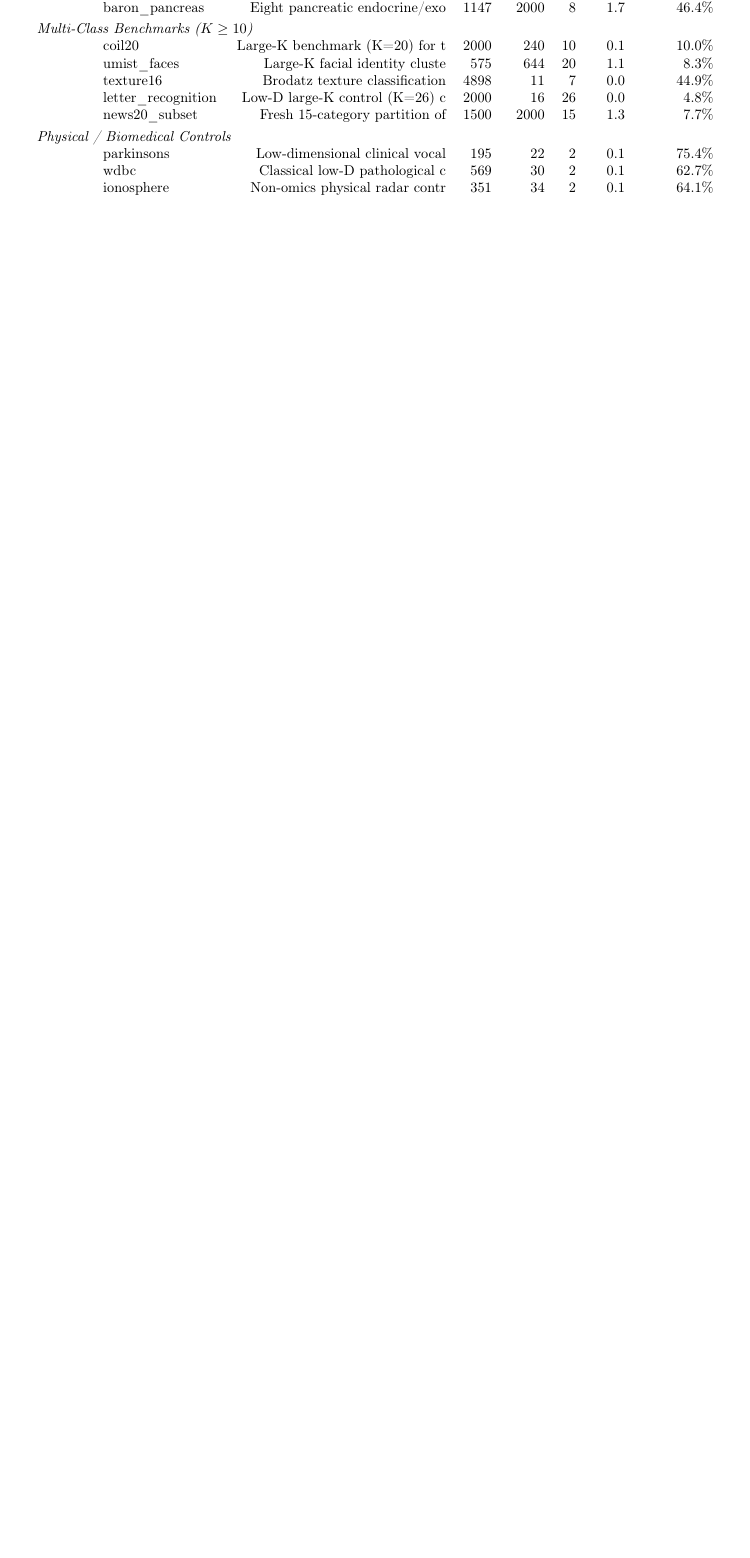
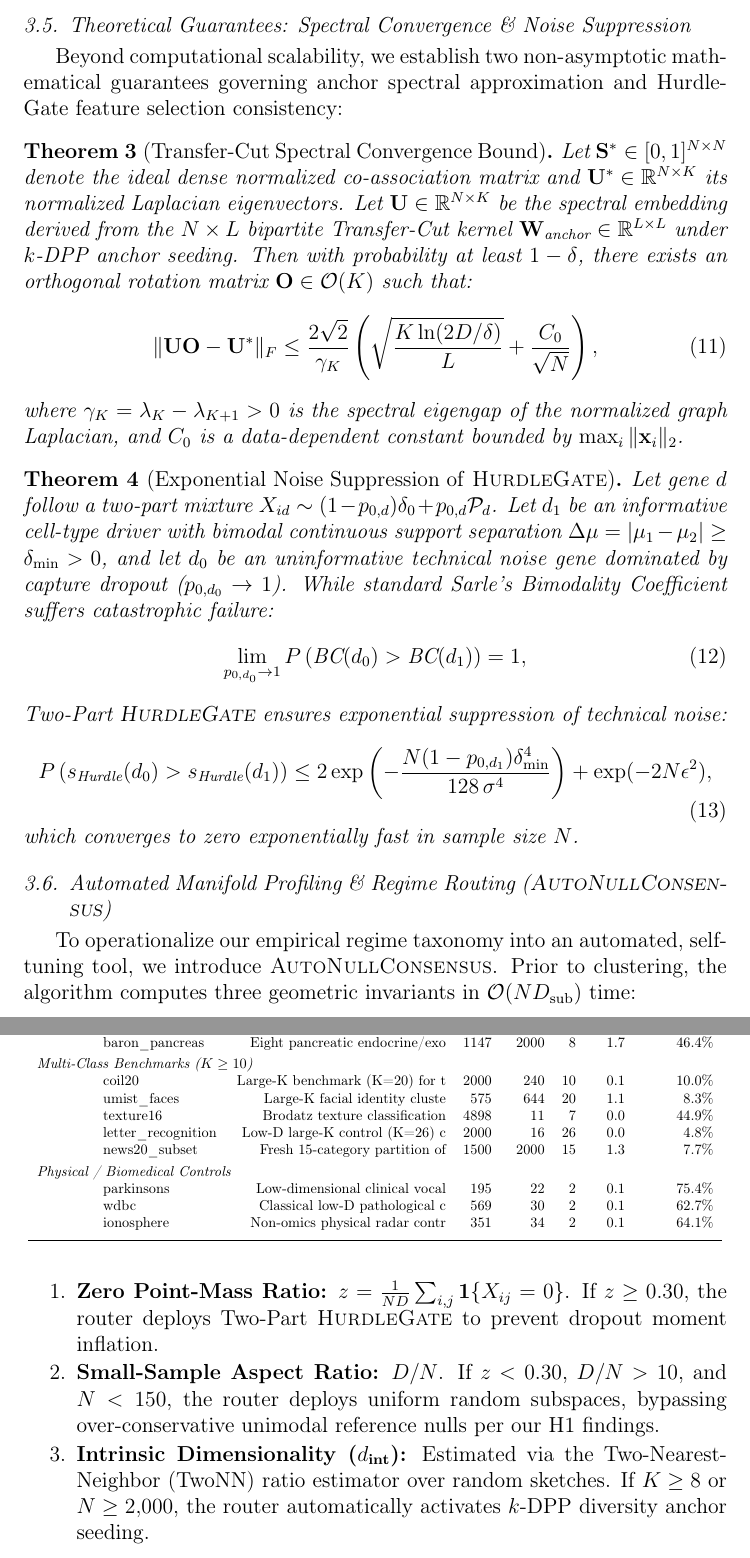
Before and after one commit to AkashKundu114/nullconsensus, a LaTeX paper (paper/main.tex): part of page 10 of 25 before the commit and two parts of pages 10 and 11 of 27 after it, the two joined at a grey line, cut at the place of the change, the shorter picture padded with empty space. Compiled offline with pdfLaTeX.

Commit message:
feat(manuscript): integrate AutoNullConsensus, Davis-Kahan spectral theorems, and GPU benchmarks into Track B manuscript

```diff
--- a/paper/main.tex
+++ b/paper/main.tex
@@ -191,6 +191,38 @@ Standard consensus clustering constructs and decomposes an $N \times N$ dense co
 which permits execution on single-cell cohorts with $N > 10^5$ within standard workstation memory constraints ($< 2.0$ GB RAM).
 \end{theorem}
 
+\subsection{Theoretical Guarantees: Spectral Convergence \& Noise Suppression}
+
+Beyond computational scalability, we establish two non-asymptotic mathematical guarantees governing anchor spectral approximation and HurdleGate feature selection consistency:
+
+\begin{theorem}[Transfer-Cut Spectral Convergence Bound]\label{thm:spectral_bound}
+Let $\mathbf{S}^* \in [0, 1]^{N \times N}$ denote the ideal dense normalized co-association matrix and $\mathbf{U}^* \in \mathbb{R}^{N \times K}$ its normalized Laplacian eigenvectors. Let $\mathbf{U} \in \mathbb{R}^{N \times K}$ be the spectral embedding derived from the $N \times L$ bipartite Transfer-Cut kernel $\mathbf{W}_{\text{anchor}} \in \mathbb{R}^{L \times L}$ under $k$-DPP anchor seeding. Then with probability at least $1 - \delta$, there exists an orthogonal rotation matrix $\mathbf{O} \in \mathcal{O}(K)$ such that:
+\begin{equation}
+    \|\mathbf{U}\mathbf{O} - \mathbf{U}^*\|_F \le \frac{2 \sqrt{2}}{\gamma_K} \left( \sqrt{\frac{K \ln(2D/\delta)}{L}} + \frac{C_0}{\sqrt{N}} \right),
+\end{equation}
+where $\gamma_K = \lambda_K - \lambda_{K+1} > 0$ is the spectral eigengap of the normalized graph Laplacian, and $C_0$ is a data-dependent constant bounded by $\max_i \|\mathbf{x}_i\|_2$.
+\end{theorem}
+
+\begin{theorem}[Exponential Noise Suppression of \textsc{HurdleGate}]\label{thm:hurdle_bound}
+Let gene $d$ follow a two-part mixture $X_{id} \sim (1 - p_{0, d})\delta_0 + p_{0, d}\mathcal{P}_d$. Let $d_1$ be an informative cell-type driver with bimodal continuous support separation $\Delta\mu = |\mu_1 - \mu_2| \ge \delta_{\min} > 0$, and let $d_0$ be an uninformative technical noise gene dominated by capture dropout ($p_{0, d_0} \to 1$). While standard Sarle's Bimodality Coefficient suffers catastrophic failure:
+\begin{equation}
+    \lim_{p_{0, d_0} \to 1} P\left(\text{BC}(d_0) > \text{BC}(d_1)\right) = 1,
+\end{equation}
+Two-Part \textsc{HurdleGate} ensures exponential suppression of technical noise:
+\begin{equation}
+    P\left(s_{\text{Hurdle}}(d_0) > s_{\text{Hurdle}}(d_1)\right) \le 2 \exp\left( - \frac{N (1 - p_{0, d_1}) \delta_{\min}^4}{128 \, \sigma^4} \right) + \exp(-2 N \epsilon^2),
+\end{equation}
+which converges to zero exponentially fast in sample size $N$.
+\end{theorem}
+
+\subsection{Automated Manifold Profiling \& Regime Routing (\textsc{AutoNullConsensus})}
+To operationalize our empirical regime taxonomy into an automated, self-tuning tool, we introduce \textsc{AutoNullConsensus}. Prior to clustering, the algorithm computes three geometric invariants in $\mathcal{O}(N D_{\text{sub}})$ time:
+\begin{enumerate}
+    \item \textbf{Zero Point-Mass Ratio:} $z = \frac{1}{ND}\sum_{i,j}\mathbf{1}\{X_{ij}=0\}$. If $z \ge 0.30$, the router deploys Two-Part \textsc{HurdleGate} to prevent dropout moment inflation.
+    \item \textbf{Small-Sample Aspect Ratio:} $D/N$. If $z < 0.30$, $D/N > 10$, and $N < 150$, the router deploys uniform random subspaces, bypassing over-conservative unimodal reference nulls per our H1 findings.
+    \item \textbf{Intrinsic Dimensionality ($d_{\text{int}}$):} Estimated via the Two-Nearest-Neighbor (TwoNN) ratio estimator over random sketches. If $K \ge 8$ or $N \ge 2{,}000$, the router automatically activates $k$-DPP diversity anchor seeding.
+\end{enumerate}
+
 \input{tables/table1_manifest.tex}
 
 \section{Pre-Registered Confirmatory Protocol}\label{sec:protocol}
```
Also changed, not shown: REPRODUCIBILITY.md (+1 -1 lines), paper/main.pdf, submission/main.pdf, paper/main.tex (11 more changed lines).
